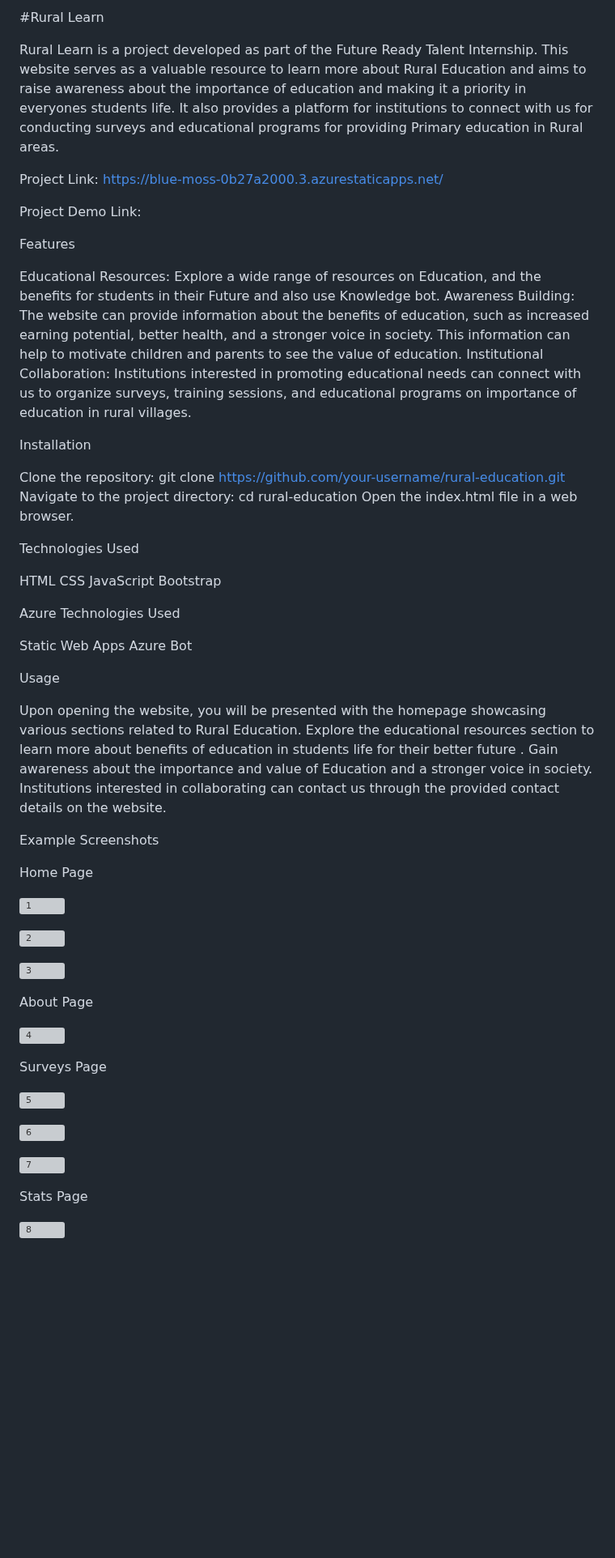
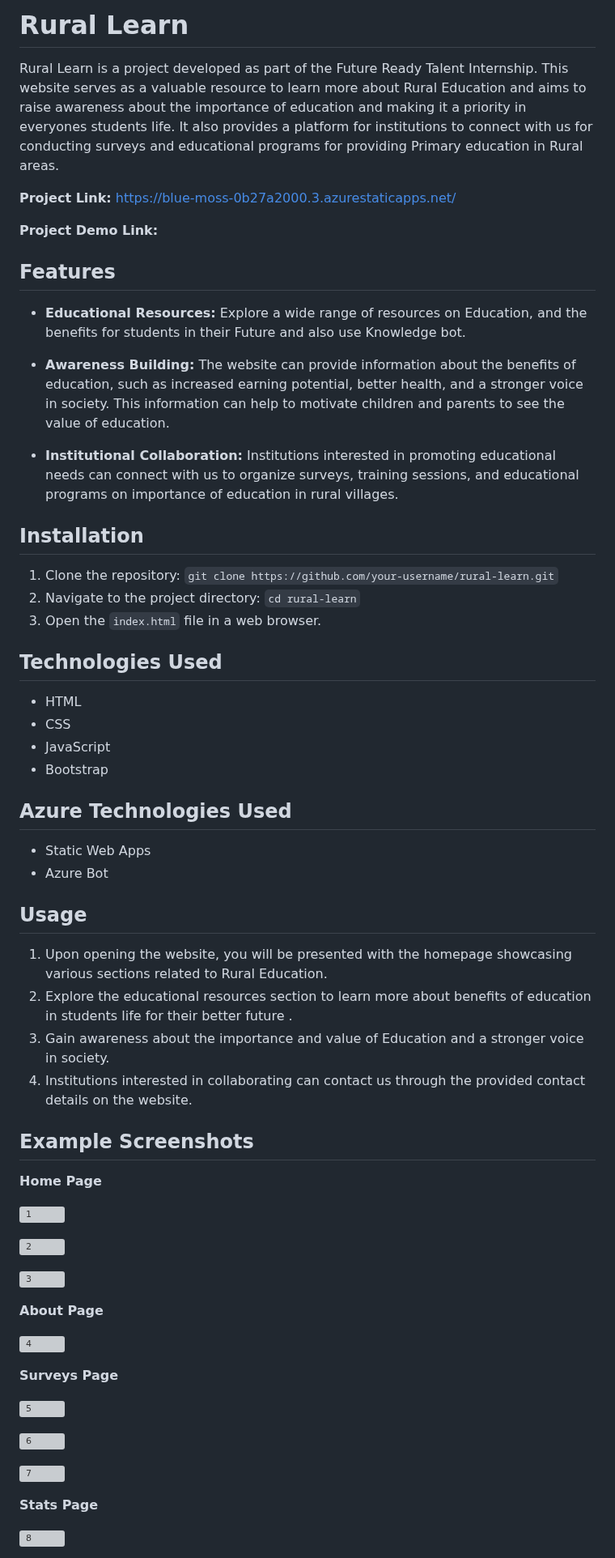
Before and after one commit to MonikaBadam/Rural-Education, a Markdown page: README.md, the part around one of its changes. Shown at 81% size. GitHub-like rendering; blank space fills up the shorter version; grey boxes are pictures that could not be loaded.

```diff
--- a/README.md
+++ b/README.md
@@ -1,67 +1,77 @@
-#Rural Learn
+# Rural Learn
 
 Rural Learn is a project developed as part of the Future Ready Talent Internship. This website serves as a valuable resource to learn more about Rural Education and aims to raise awareness about the importance of education and making it a priority in everyones students life. It also provides a platform for institutions to connect with us for conducting surveys and educational programs for providing Primary education in Rural areas.
 
-Project Link: https://blue-moss-0b27a2000.3.azurestaticapps.net/
+**Project Link:** https://blue-moss-0b27a2000.3.azurestaticapps.net/
 
-Project Demo Link:
+**Project Demo Link:**
 
-Features
+## Features
 
-Educational Resources: Explore a wide range of resources on Education, and the benefits for students in their Future and also use Knowledge bot.
-Awareness Building: The website can provide information about the benefits of education, such as increased earning potential, better health, and a stronger voice in society. This information can help to motivate children and parents to see the value of education.
-Institutional Collaboration: Institutions interested in promoting educational needs can connect with us to organize surveys, training sessions, and educational programs on importance of education in rural villages.
+- **Educational Resources:** Explore a wide range of resources on Education, and the benefits for students in their Future and also use Knowledge bot.
 
-Installation
+- **Awareness Building:** The website can provide information about the benefits of education, such as increased earning potential, better health, and a stronger voice in society. This information can help to motivate children and parents to see the value of education.
 
-Clone the repository: git clone https://github.com/your-username/rural-education.git
-Navigate to the project directory: cd rural-education
-Open the index.html file in a web browser.
+- **Institutional Collaboration:** Institutions interested in promoting educational needs can connect with us to organize surveys, training sessions, and educational programs on importance of education in rural villages.
 
-Technologies Used
+## Installation
 
-HTML
-CSS
-JavaScript
-Bootstrap
+1. Clone the repository: `git clone https://github.com/your-username/rural-learn.git`
+2. Navigate to the project directory: `cd rural-learn`
+3. Open the `index.html` file in a web browser.
 
-Azure Technologies Used
+## Technologies Used
 
-Static Web Apps
-Azure Bot
+- HTML
+- CSS
+- JavaScript
+- Bootstrap
 
-Usage
+## Azure Technologies Used
 
-Upon opening the website, you will be presented with the homepage showcasing various sections related to Rural Education.
-Explore the educational resources section to learn more about benefits of education in students life for their better future .
-Gain awareness about the importance and value of Education and a stronger voice in society.
-Institutions interested in collaborating can contact us through the provided contact details on the website.
+- Static Web Apps
+- Azure Bot
 
-Example Screenshots
+## Usage
 
-Home Page
+1. Upon opening the website, you will be presented with the homepage showcasing various sections related to Rural Education.
+2. Explore the educational resources section to learn more about benefits of education in students life for their better future .
+3. Gain awareness about the importance and value of Education and a stronger voice in society.
+4. Institutions interested in collaborating can contact us through the provided contact details on the website.
+
+## Example Screenshots
+
+**Home Page**
+
 
 ![1](https://github.com/MonikaBadam/Rural-Education/assets/126134987/4d9ccc3f-462b-46db-96ad-b5f4d04b780b)
 
 
+
 ![2](https://github.com/MonikaBadam/Rural-Education/assets/126134987/90742854-259c-48dc-9751-a71de19f872b)
+
 
 
 ![3](https://github.com/MonikaBadam/Rural-Education/assets/126134987/517b77cf-9174-4751-a774-c7eb3d4aef34)
 
 
 
-About Page
+**About Page**
+
 
 ![4](https://github.com/MonikaBadam/Rural-Education/assets/126134987/c0de4efe-8d1b-4a29-abf1-6f2a9883ec8f)
 
 
-Surveys Page
+**Surveys Page**
+
 
 ![5](https://github.com/MonikaBadam/Rural-Education/assets/126134987/b9d9809b-5fb9-4657-9d13-2f7a755868bb)
 
 
+
+
 ![6](https://github.com/MonikaBadam/Rural-Education/assets/126134987/04ca0dd7-1e01-4ac4-bf7d-54b51f79a3e9)
+
 
 
 
@@ -69,7 +79,7 @@ Surveys Page
 
 
 
-Stats Page
+**Stats Page**
 
 
 ![8](https://github.com/MonikaBadam/Rural-Education/assets/126134987/c693cbfd-1a95-4d69-b434-3a838d16ff4a)
```
Also changed, not shown: other parts of README.md (+10 -3 lines).
